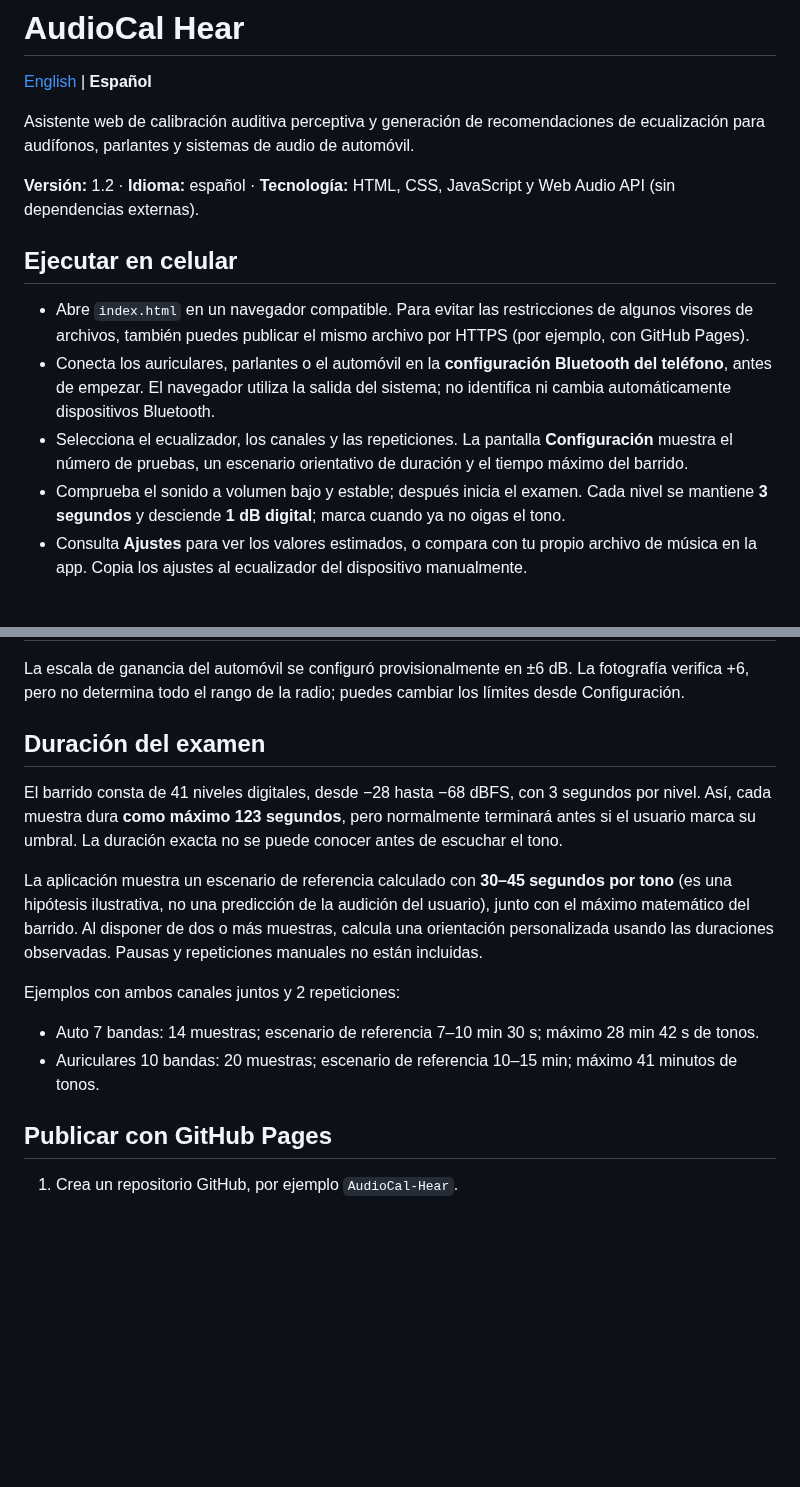
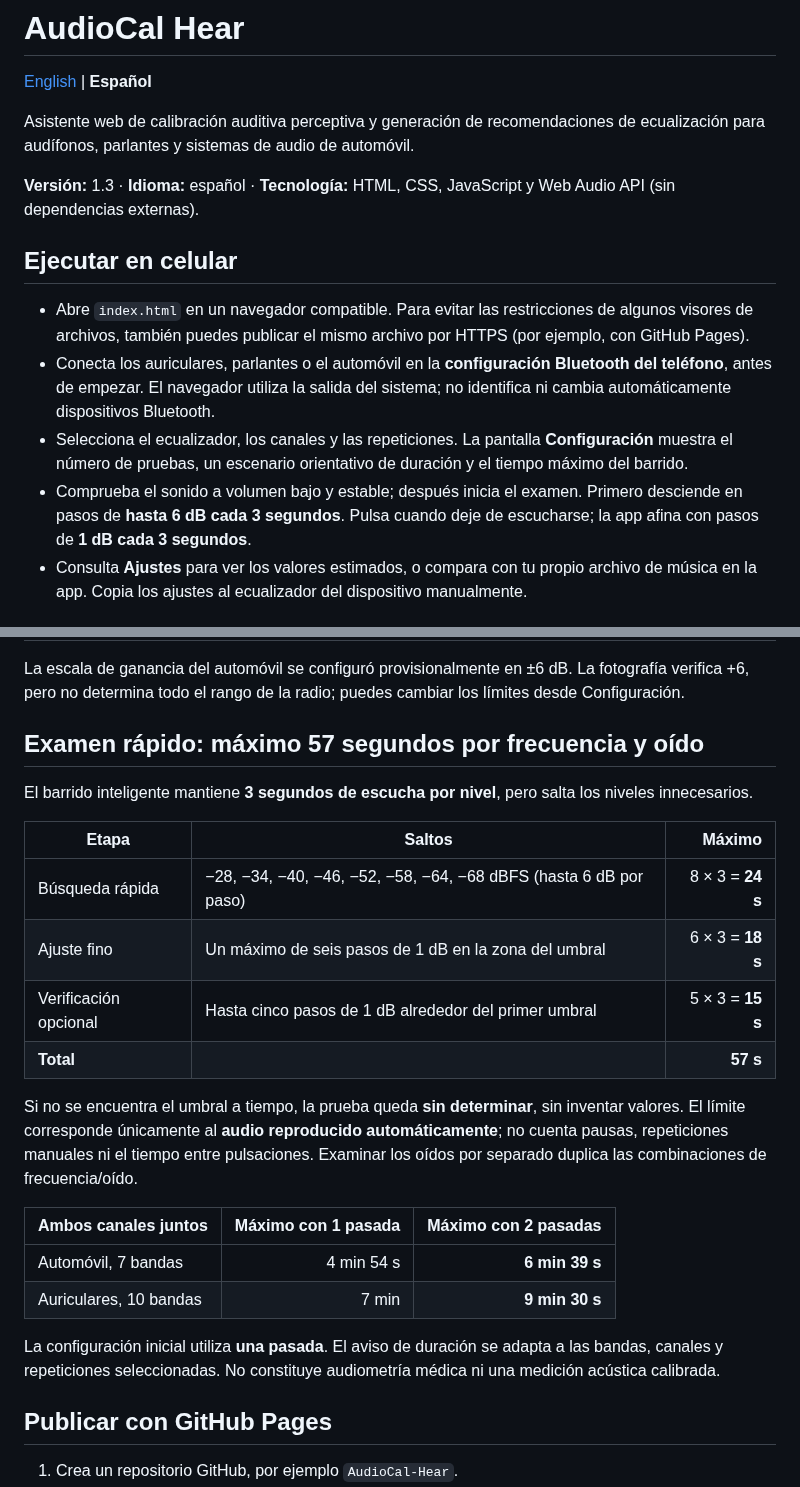
Before and after one commit to PoldKent/AudioCal-Hear, a Markdown page: README.es.md, 2 parts joined by grey strips. GitHub-like rendering; blank space fills up the shorter version.

Commit message:
docs: describe fast adaptive calibration in README.es.md

```diff
--- a/README.es.md
+++ b/README.es.md
@@ -4,14 +4,14 @@
 
 Asistente web de calibración auditiva perceptiva y generación de recomendaciones de ecualización para audífonos, parlantes y sistemas de audio de automóvil.
 
-**Versión:** 1.2 · **Idioma:** español · **Tecnología:** HTML, CSS, JavaScript y Web Audio API (sin dependencias externas).
+**Versión:** 1.3 · **Idioma:** español · **Tecnología:** HTML, CSS, JavaScript y Web Audio API (sin dependencias externas).
 
 ## Ejecutar en celular
 
 - Abre `index.html` en un navegador compatible. Para evitar las restricciones de algunos visores de archivos, también puedes publicar el mismo archivo por HTTPS (por ejemplo, con GitHub Pages).
 - Conecta los auriculares, parlantes o el automóvil en la **configuración Bluetooth del teléfono**, antes de empezar. El navegador utiliza la salida del sistema; no identifica ni cambia automáticamente dispositivos Bluetooth.
 - Selecciona el ecualizador, los canales y las repeticiones. La pantalla **Configuración** muestra el número de pruebas, un escenario orientativo de duración y el tiempo máximo del barrido.
-- Comprueba el sonido a volumen bajo y estable; después inicia el examen. Cada nivel se mantiene **3 segundos** y desciende **1 dB digital**; marca cuando ya no oigas el tono.
+- Comprueba el sonido a volumen bajo y estable; después inicia el examen. Primero desciende en pasos de **hasta 6 dB cada 3 segundos**. Pulsa cuando deje de escucharse; la app afina con pasos de **1 dB cada 3 segundos**.
 - Consulta **Ajustes** para ver los valores estimados, o compara con tu propio archivo de música en la app. Copia los ajustes al ecualizador del dispositivo manualmente.
 
 ## Ecualizadores precargados
@@ -26,16 +26,25 @@ Asistente web de calibración auditiva perceptiva y generación de recomendacion
 
 La escala de ganancia del automóvil se configuró provisionalmente en ±6 dB. La fotografía verifica +6, pero no determina todo el rango de la radio; puedes cambiar los límites desde Configuración.
 
-## Duración del examen
+## Examen rápido: máximo 57 segundos por frecuencia y oído
 
-El barrido consta de 41 niveles digitales, desde −28 hasta −68 dBFS, con 3 segundos por nivel. Así, cada muestra dura **como máximo 123 segundos**, pero normalmente terminará antes si el usuario marca su umbral. La duración exacta no se puede conocer antes de escuchar el tono.
+El barrido inteligente mantiene **3 segundos de escucha por nivel**, pero salta los niveles innecesarios.
 
-La aplicación muestra un escenario de referencia calculado con **30–45 segundos por tono** (es una hipótesis ilustrativa, no una predicción de la audición del usuario), junto con el máximo matemático del barrido. Al disponer de dos o más muestras, calcula una orientación personalizada usando las duraciones observadas. Pausas y repeticiones manuales no están incluidas.
+| Etapa | Saltos | Máximo |
+| --- | --- | ---: |
+| Búsqueda rápida | −28, −34, −40, −46, −52, −58, −64, −68 dBFS (hasta 6 dB por paso) | 8 × 3 = **24 s** |
+| Ajuste fino | Un máximo de seis pasos de 1 dB en la zona del umbral | 6 × 3 = **18 s** |
+| Verificación opcional | Hasta cinco pasos de 1 dB alrededor del primer umbral | 5 × 3 = **15 s** |
+| **Total** | | **57 s** |
 
-Ejemplos con ambos canales juntos y 2 repeticiones:
+Si no se encuentra el umbral a tiempo, la prueba queda **sin determinar**, sin inventar valores. El límite corresponde únicamente al **audio reproducido automáticamente**; no cuenta pausas, repeticiones manuales ni el tiempo entre pulsaciones. Examinar los oídos por separado duplica las combinaciones de frecuencia/oído.
 
-- Auto 7 bandas: 14 muestras; escenario de referencia 7–10 min 30 s; máximo 28 min 42 s de tonos.
-- Auriculares 10 bandas: 20 muestras; escenario de referencia 10–15 min; máximo 41 minutos de tonos.
+| Ambos canales juntos | Máximo con 1 pasada | Máximo con 2 pasadas |
+| --- | ---: | ---: |
+| Automóvil, 7 bandas | 4 min 54 s | **6 min 39 s** |
+| Auriculares, 10 bandas | 7 min | **9 min 30 s** |
+
+La configuración inicial utiliza **una pasada**. El aviso de duración se adapta a las bandas, canales y repeticiones seleccionadas. No constituye audiometría médica ni una medición acústica calibrada.
 
 ## Publicar con GitHub Pages
 
```
